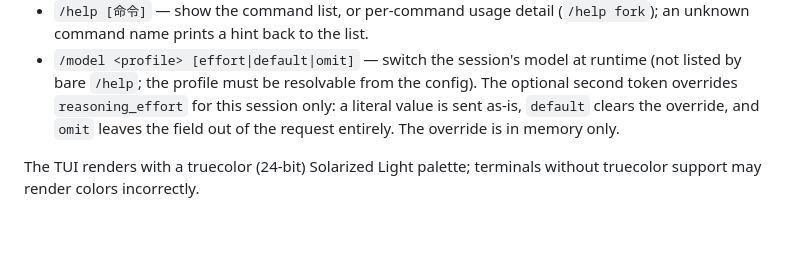
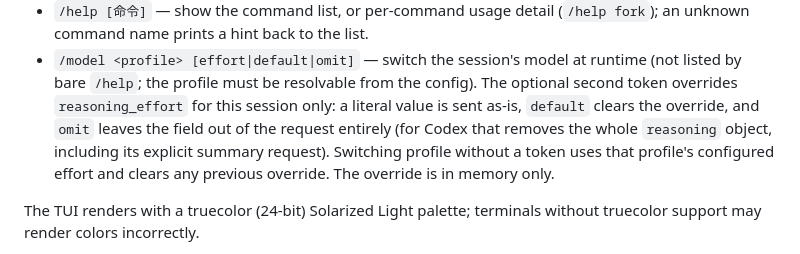
Before and after one commit to discord9/e-agent, a Markdown page: README.md, the part around the change. Drawn GitHub-style; blank space fills up the shorter version.

Commit message:
docs(model): describe omit scope and absent-token reset
On Codex, omit removes the whole reasoning object, including the
explicit summary request; saying only "leaves the field out" invites
reading it as preserving automatic summaries. Also state that a switch
without a token clears any previous override, since the override is
per-switch rather than sticky.

```diff
--- a/README.md
+++ b/README.md
@@ -712,8 +712,10 @@ command set through its slash-command menu):
   runtime (not listed by bare `/help`; the profile must be resolvable from the
   config). The optional second token overrides `reasoning_effort` for this
   session only: a literal value is sent as-is, `default` clears the override,
-  and `omit` leaves the field out of the request entirely. The override is in
-  memory only.
+  and `omit` leaves the field out of the request entirely (for Codex that
+  removes the whole `reasoning` object, including its explicit summary
+  request). Switching profile without a token uses that profile's configured
+  effort and clears any previous override. The override is in memory only.
 
 The TUI renders with a truecolor (24-bit) Solarized Light palette; terminals
 without truecolor support may render colors incorrectly.
```
